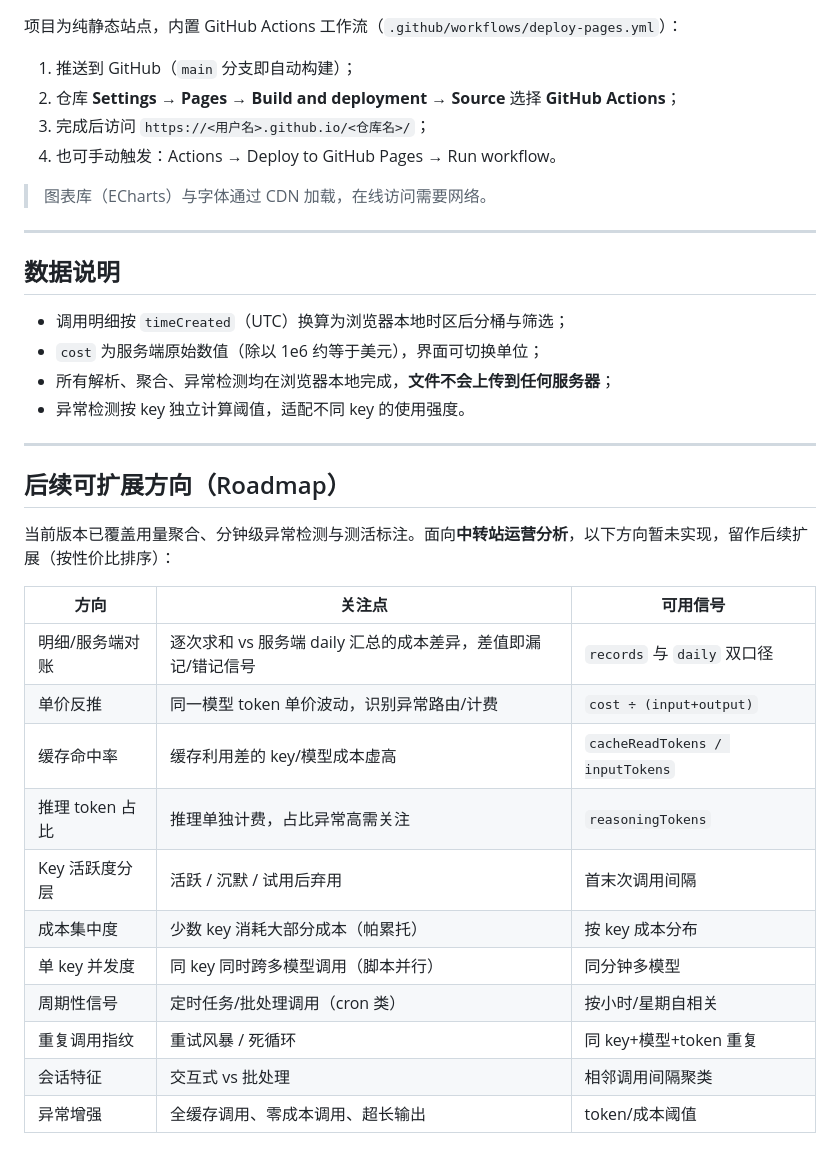
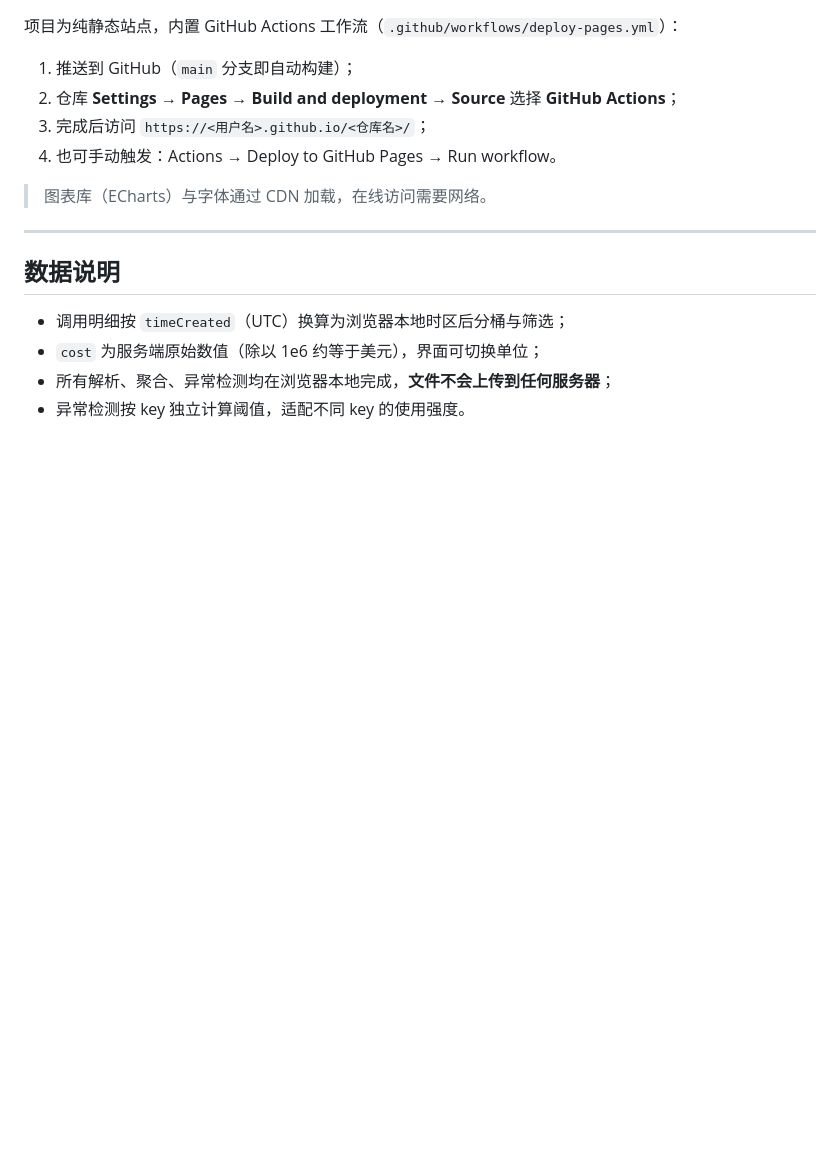
Before and after one commit to vhxubo/opencode-har-analyzer, a Markdown page: README.md, the part around the change. Rendered like a GitHub page; blank space fills up the shorter version.

Commit message:
docs: 移除后续可扩展方向章节

```diff
--- a/README.md
+++ b/README.md
@@ -177,23 +177,3 @@ opencode-har-analyzer/
 - `cost` 为服务端原始数值（除以 1e6 约等于美元），界面可切换单位；
 - 所有解析、聚合、异常检测均在浏览器本地完成，**文件不会上传到任何服务器**；
 - 异常检测按 key 独立计算阈值，适配不同 key 的使用强度。
-
----
-
-## 后续可扩展方向（Roadmap）
-
-当前版本已覆盖用量聚合、分钟级异常检测与测活标注。面向**中转站运营分析**，以下方向暂未实现，留作后续扩展（按性价比排序）：
-
-| 方向 | 关注点 | 可用信号 |
-|---|---|---|
-| 明细/服务端对账 | 逐次求和 vs 服务端 daily 汇总的成本差异，差值即漏记/错记信号 | `records` 与 `daily` 双口径 |
-| 单价反推 | 同一模型 token 单价波动，识别异常路由/计费 | `cost ÷ (input+output)` |
-| 缓存命中率 | 缓存利用差的 key/模型成本虚高 | `cacheReadTokens / inputTokens` |
-| 推理 token 占比 | 推理单独计费，占比异常高需关注 | `reasoningTokens` |
-| Key 活跃度分层 | 活跃 / 沉默 / 试用后弃用 | 首末次调用间隔 |
-| 成本集中度 | 少数 key 消耗大部分成本（帕累托） | 按 key 成本分布 |
-| 单 key 并发度 | 同 key 同时跨多模型调用（脚本并行） | 同分钟多模型 |
-| 周期性信号 | 定时任务/批处理调用（cron 类） | 按小时/星期自相关 |
-| 重复调用指纹 | 重试风暴 / 死循环 | 同 key+模型+token 重复 |
-| 会话特征 | 交互式 vs 批处理 | 相邻调用间隔聚类 |
-| 异常增强 | 全缓存调用、零成本调用、超长输出 | token/成本阈值 |
```
